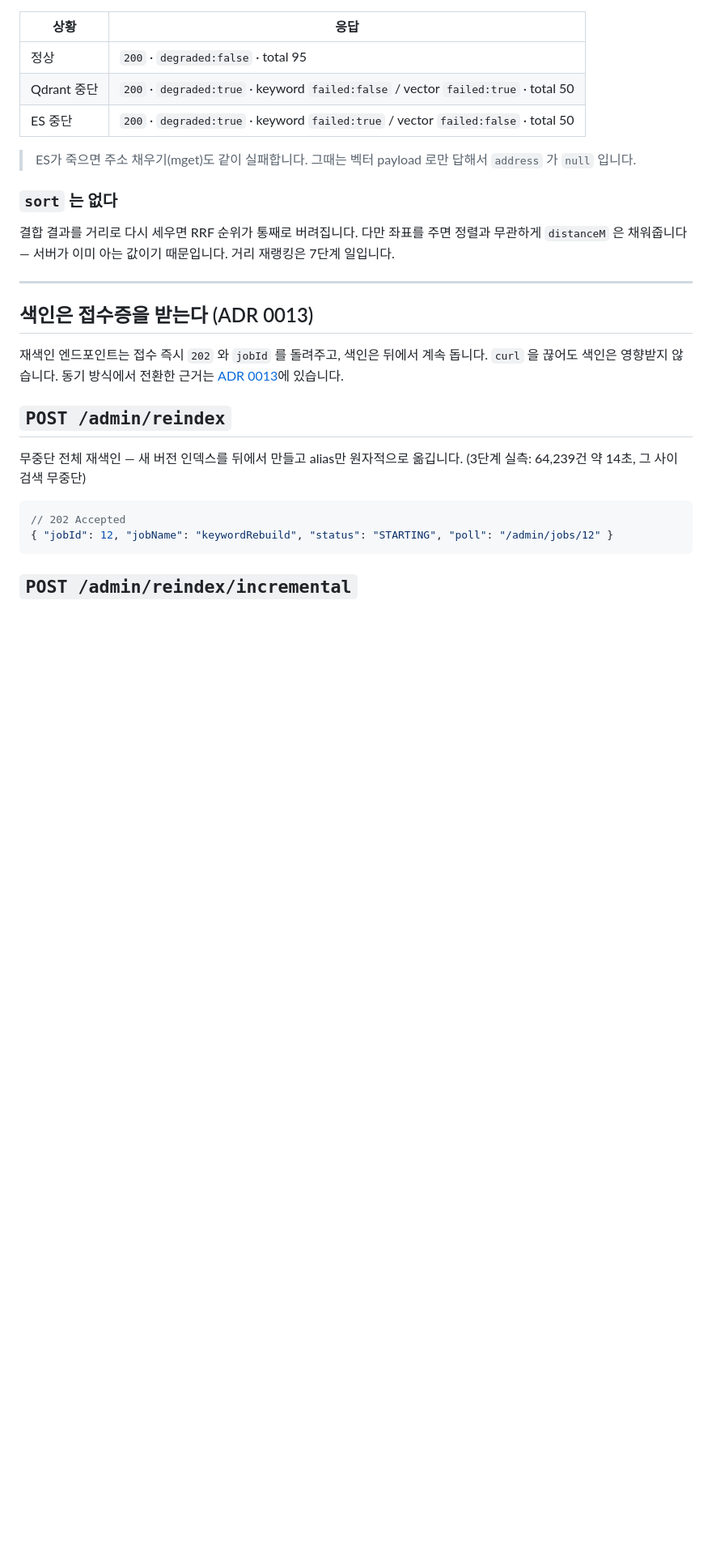
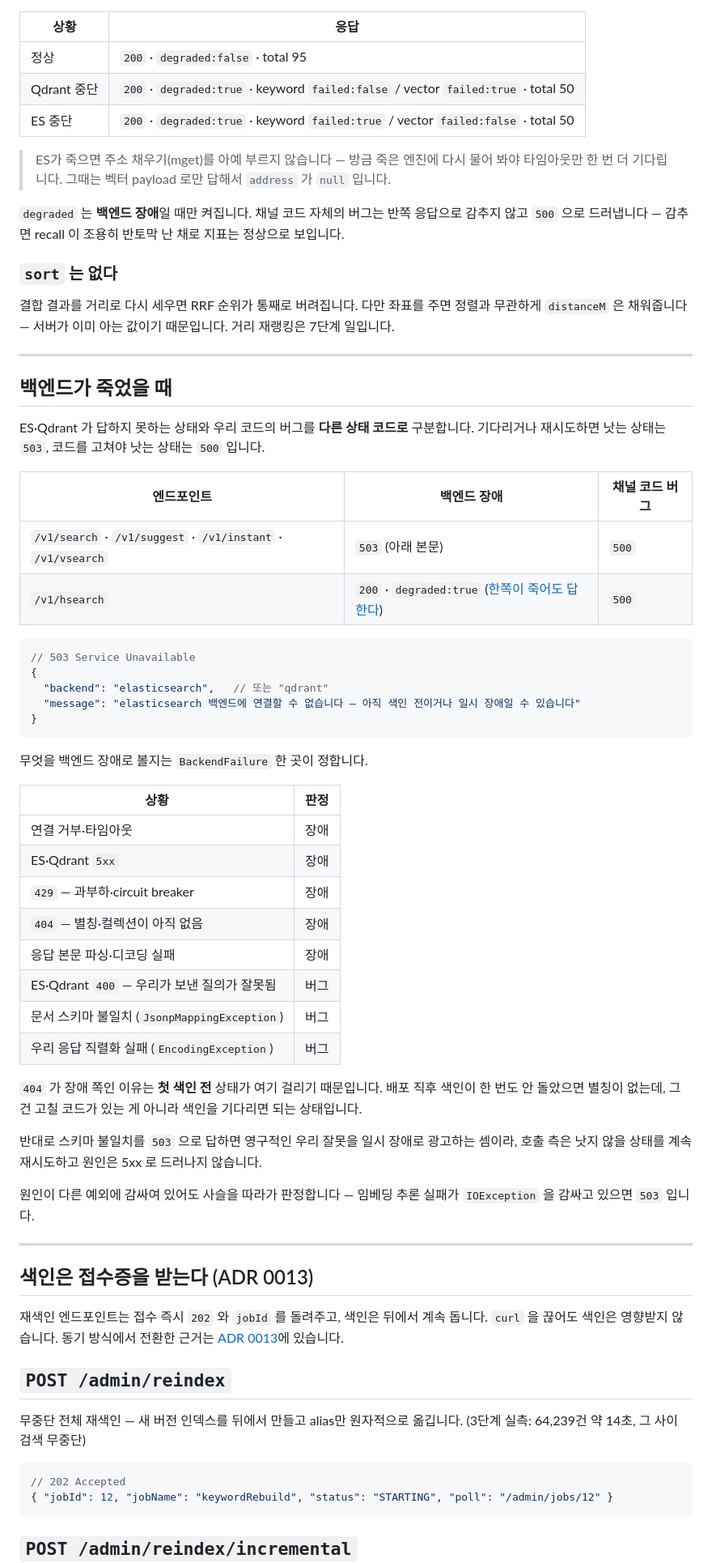
Before and after one commit to YubinShin/nearby, a Markdown page: docs/api-spec.md, the part around the change. Shown at 81% size. Drawn GitHub-style; blank space fills up the shorter version.

Commit message:
docs(api-spec,review): 백엔드 장애 503 계약 신설, 하이브리드 hydrate 각주·#28 후속 정정
Co-Authored-By: Claude Opus 5 (1M context) <noreply@anthropic.com>

Claude-Session: https://claude.ai/code/session_01SVSW6mPJrpLo3gZxKCWBdC

````diff
--- a/docs/api-spec.md
+++ b/docs/api-spec.md
@@ -316,13 +316,58 @@ score(문서) = Σ  가중치 / (k + 그 채널에서의 등수)          k = 60
 | Qdrant 중단 | `200` · `degraded:true` · keyword `failed:false` / vector `failed:true` · total 50 |
 | ES 중단 | `200` · `degraded:true` · keyword `failed:true` / vector `failed:false` · total 50 |
 
-> ES가 죽으면 주소 채우기(mget)도 같이 실패합니다. 그때는 벡터 payload 로만 답해서
-> `address` 가 `null` 입니다.
+> ES가 죽으면 주소 채우기(mget)를 아예 부르지 않습니다 — 방금 죽은 엔진에 다시 물어 봐야
+> 타임아웃만 한 번 더 기다립니다. 그때는 벡터 payload 로만 답해서 `address` 가 `null` 입니다.
+
+`degraded` 는 **백엔드 장애**일 때만 켜집니다. 채널 코드 자체의 버그는 반쪽 응답으로 감추지 않고
+`500` 으로 드러냅니다 — 감추면 recall 이 조용히 반토막 난 채로 지표는 정상으로 보입니다.
 
 ### `sort` 는 없다
 
 결합 결과를 거리로 다시 세우면 RRF 순위가 통째로 버려집니다. 다만 좌표를 주면 정렬과 무관하게
 `distanceM` 은 채워줍니다 — 서버가 이미 아는 값이기 때문입니다. 거리 재랭킹은 7단계 일입니다.
+
+---
+
+## 백엔드가 죽었을 때
+
+ES·Qdrant 가 답하지 못하는 상태와 우리 코드의 버그를 **다른 상태 코드로** 구분합니다.
+기다리거나 재시도하면 낫는 상태는 `503`, 코드를 고쳐야 낫는 상태는 `500` 입니다.
+
+| 엔드포인트 | 백엔드 장애 | 채널 코드 버그 |
+|---|---|---|
+| `/v1/search` · `/v1/suggest` · `/v1/instant` · `/v1/vsearch` | `503` (아래 본문) | `500` |
+| `/v1/hsearch` | `200` · `degraded:true` ([한쪽이 죽어도 답한다](#한쪽이-죽어도-답한다)) | `500` |
+
+```jsonc
+// 503 Service Unavailable
+{
+  "backend": "elasticsearch",   // 또는 "qdrant"
+  "message": "elasticsearch 백엔드에 연결할 수 없습니다 — 아직 색인 전이거나 일시 장애일 수 있습니다"
+}
+```
+
+무엇을 백엔드 장애로 볼지는 `BackendFailure` 한 곳이 정합니다.
+
+| 상황 | 판정 |
+|---|---|
+| 연결 거부·타임아웃 | 장애 |
+| ES·Qdrant `5xx` | 장애 |
+| `429` — 과부하·circuit breaker | 장애 |
+| `404` — 별칭·컬렉션이 아직 없음 | 장애 |
+| 응답 본문 파싱·디코딩 실패 | 장애 |
+| ES·Qdrant `400` — 우리가 보낸 질의가 잘못됨 | 버그 |
+| 문서 스키마 불일치 (`JsonpMappingException`) | 버그 |
+| 우리 응답 직렬화 실패 (`EncodingException`) | 버그 |
+
+`404` 가 장애 쪽인 이유는 **첫 색인 전** 상태가 여기 걸리기 때문입니다. 배포 직후 색인이 한 번도
+안 돌았으면 별칭이 없는데, 그건 고칠 코드가 있는 게 아니라 색인을 기다리면 되는 상태입니다.
+
+반대로 스키마 불일치를 `503` 으로 답하면 영구적인 우리 잘못을 일시 장애로 광고하는 셈이라,
+호출 측은 낫지 않을 상태를 계속 재시도하고 원인은 5xx 로 드러나지 않습니다.
+
+원인이 다른 예외에 감싸여 있어도 사슬을 따라가 판정합니다 — 임베딩 추론 실패가 `IOException` 을
+감싸고 있으면 `503` 입니다.
 
 ---
 
````
Also changed, not shown: docs/architecture-review.md (+5 -2 lines).
